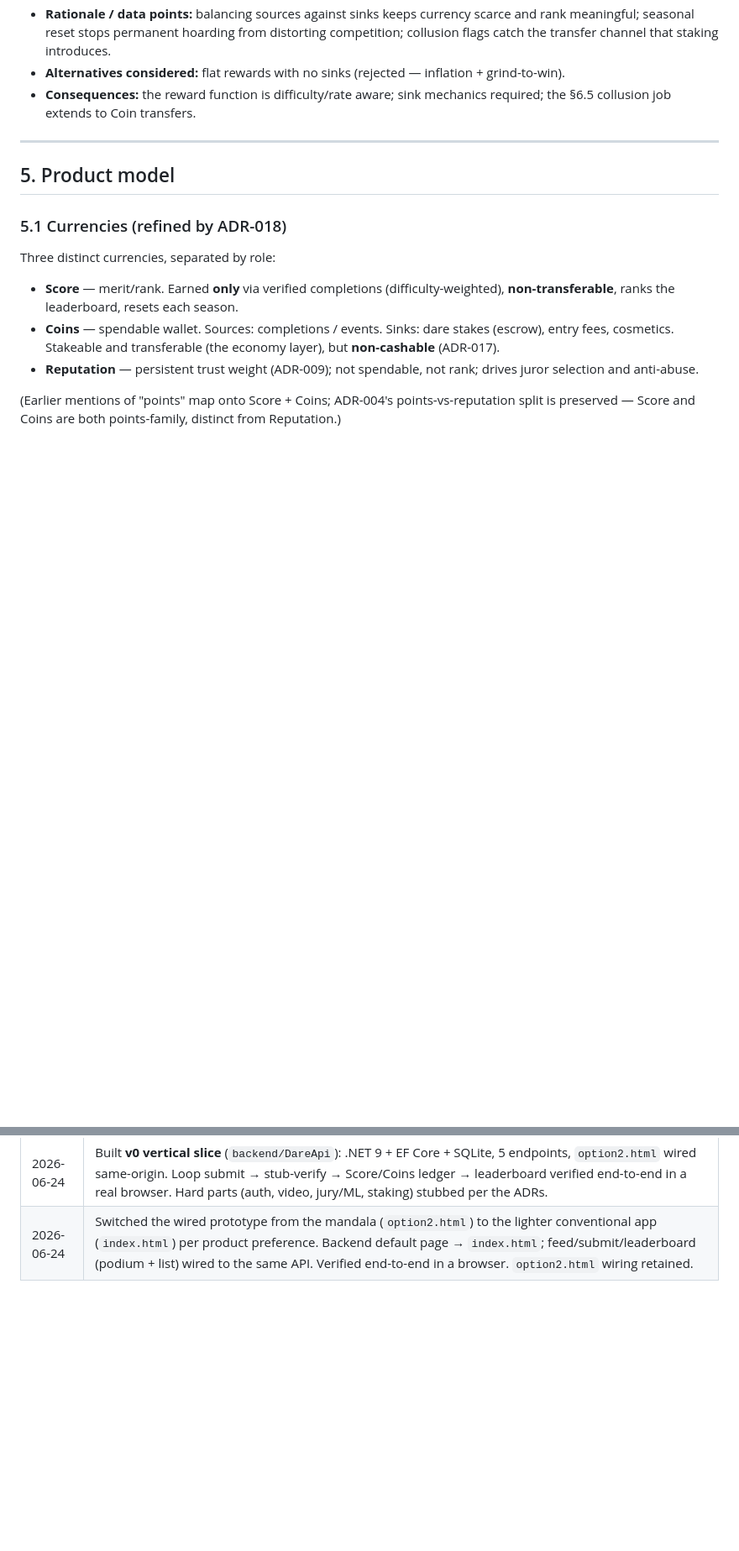
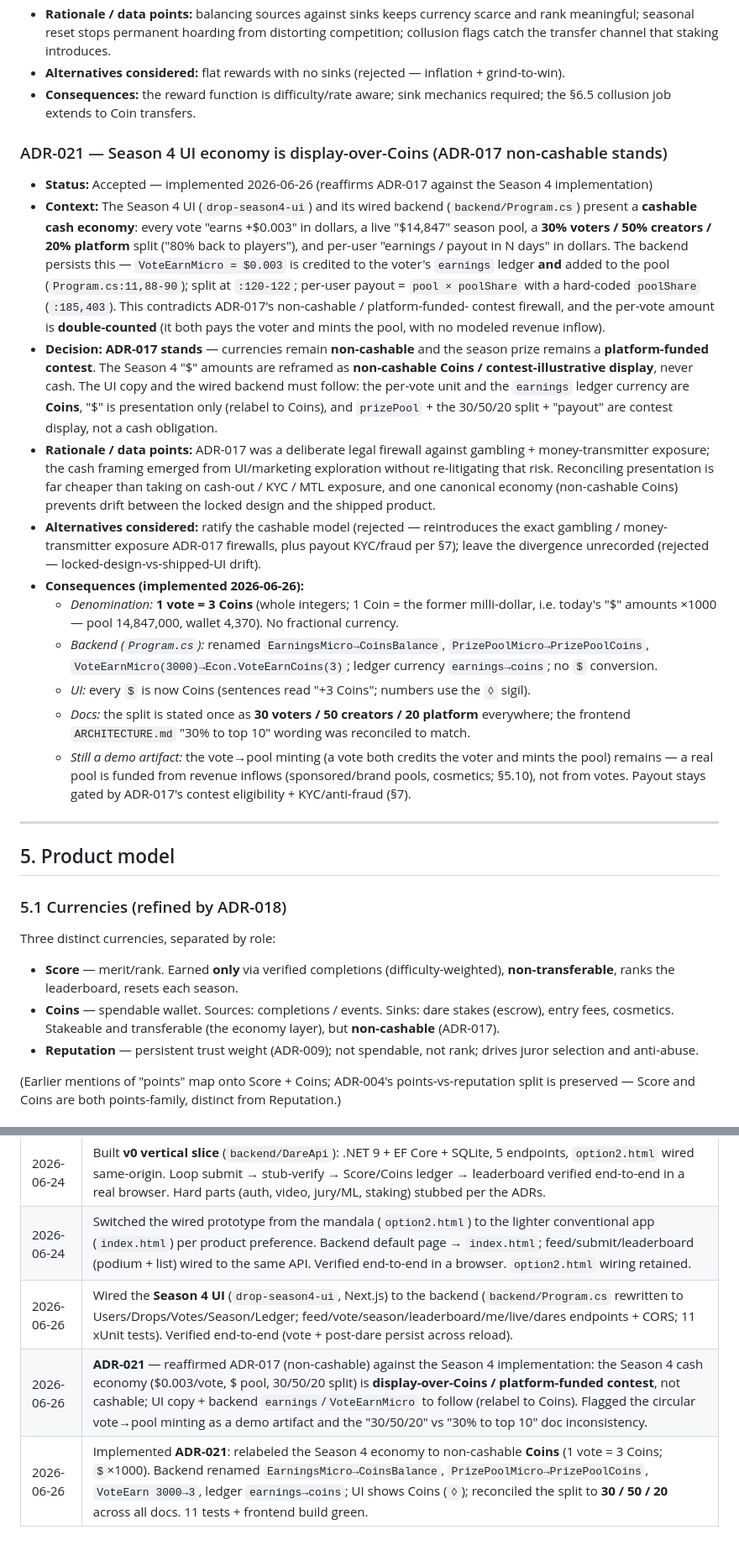
Before and after one commit to supriya06k/dare, a Markdown page: DESIGN.md, 2 parts joined by grey strips. Shown at 84% size. GitHub-like rendering; blank space fills up the shorter version.

```diff
--- a/DESIGN.md
+++ b/DESIGN.md
@@ -392,6 +392,43 @@ Consequences.**
 - **Consequences:** the reward function is difficulty/rate aware; sink mechanics required; the
   §6.5 collusion job extends to Coin transfers.
 
+### ADR-021 — Season 4 UI economy is display-over-Coins (ADR-017 non-cashable stands)
+- **Status:** Accepted — implemented 2026-06-26 (reaffirms ADR-017 against the Season 4 implementation)
+- **Context:** The Season 4 UI (`drop-season4-ui`) and its wired backend (`backend/Program.cs`)
+  present a **cashable cash economy**: every vote "earns +$0.003" in dollars, a live "$14,847"
+  season pool, a **30% voters / 50% creators / 20% platform** split ("80% back to players"), and
+  per-user "earnings / payout in N days" in dollars. The backend persists this — `VoteEarnMicro =
+  $0.003` is credited to the voter's `earnings` ledger **and** added to the pool
+  (`Program.cs:11,88-90`); split at `:120-122`; per-user payout = `pool × poolShare` with a
+  hard-coded `poolShare` (`:185,403`). This contradicts ADR-017's non-cashable / platform-funded-
+  contest firewall, and the per-vote amount is **double-counted** (it both pays the voter and mints
+  the pool, with no modeled revenue inflow).
+- **Decision:** **ADR-017 stands** — currencies remain **non-cashable** and the season prize
+  remains a **platform-funded contest**. The Season 4 "$" amounts are reframed as **non-cashable
+  Coins / contest-illustrative display**, never cash. The UI copy and the wired backend must follow:
+  the per-vote unit and the `earnings` ledger currency are **Coins**, "$" is presentation only
+  (relabel to Coins), and `prizePool` + the 30/50/20 split + "payout" are contest display, not a
+  cash obligation.
+- **Rationale / data points:** ADR-017 was a deliberate legal firewall against gambling +
+  money-transmitter exposure; the cash framing emerged from UI/marketing exploration without
+  re-litigating that risk. Reconciling presentation is far cheaper than taking on cash-out / KYC /
+  MTL exposure, and one canonical economy (non-cashable Coins) prevents drift between the locked
+  design and the shipped product.
+- **Alternatives considered:** ratify the cashable model (rejected — reintroduces the exact
+  gambling / money-transmitter exposure ADR-017 firewalls, plus payout KYC/fraud per §7); leave the
+  divergence unrecorded (rejected — locked-design-vs-shipped-UI drift).
+- **Consequences (implemented 2026-06-26):**
+  - *Denomination:* **1 vote = 3 Coins** (whole integers; 1 Coin = the former milli-dollar, i.e.
+    today's "$" amounts ×1000 — pool 14,847,000, wallet 4,370). No fractional currency.
+  - *Backend (`Program.cs`):* renamed `EarningsMicro→CoinsBalance`, `PrizePoolMicro→PrizePoolCoins`,
+    `VoteEarnMicro(3000)→Econ.VoteEarnCoins(3)`; ledger currency `earnings→coins`; no `$` conversion.
+  - *UI:* every `$` is now Coins (sentences read "+3 Coins"; numbers use the `◊` sigil).
+  - *Docs:* the split is stated once as **30 voters / 50 creators / 20 platform** everywhere; the
+    frontend `ARCHITECTURE.md` "30% to top 10" wording was reconciled to match.
+  - *Still a demo artifact:* the vote→pool minting (a vote both credits the voter and mints the pool)
+    remains — a real pool is funded from revenue inflows (sponsored/brand pools, cosmetics; §5.10),
+    not from votes. Payout stays gated by ADR-017's contest eligibility + KYC/anti-fraud (§7).
+
 ---
 
 ## 5. Product model
@@ -663,3 +702,6 @@ leaderboard, and the submit "rite." Minimal logic change to `option2.html`.
 | 2026-06-24 | Economy locked: ADR-017 (non-cashable currency + prize-as-contest gambling firewall), ADR-018 (Score vs Coins split), ADR-019 (bounty-first dare-stake escrow lifecycle), ADR-020 (anti-inflation/anti-farming). Added §5.10 (economy model) + §5.1 currency refinement; extended the data model (ledger `currency`, Dare escrow fields, EscrowHold). |
 | 2026-06-24 | Built **v0 vertical slice** (`backend/DareApi`): .NET 9 + EF Core + SQLite, 5 endpoints, `option2.html` wired same-origin. Loop submit → stub-verify → Score/Coins ledger → leaderboard verified end-to-end in a real browser. Hard parts (auth, video, jury/ML, staking) stubbed per the ADRs. |
 | 2026-06-24 | Switched the wired prototype from the mandala (`option2.html`) to the lighter conventional app (`index.html`) per product preference. Backend default page → `index.html`; feed/submit/leaderboard (podium + list) wired to the same API. Verified end-to-end in a browser. `option2.html` wiring retained. |
+| 2026-06-26 | Wired the **Season 4 UI** (`drop-season4-ui`, Next.js) to the backend (`backend/Program.cs` rewritten to Users/Drops/Votes/Season/Ledger; feed/vote/season/leaderboard/me/live/dares endpoints + CORS; 11 xUnit tests). Verified end-to-end (vote + post-dare persist across reload). |
+| 2026-06-26 | **ADR-021** — reaffirmed ADR-017 (non-cashable) against the Season 4 implementation: the Season 4 cash economy ($0.003/vote, $ pool, 30/50/20 split) is **display-over-Coins / platform-funded contest**, not cashable; UI copy + backend `earnings`/`VoteEarnMicro` to follow (relabel to Coins). Flagged the circular vote→pool minting as a demo artifact and the "30/50/20" vs "30% to top 10" doc inconsistency. |
+| 2026-06-26 | Implemented **ADR-021**: relabeled the Season 4 economy to non-cashable **Coins** (1 vote = 3 Coins; `$`×1000). Backend renamed `EarningsMicro→CoinsBalance`, `PrizePoolMicro→PrizePoolCoins`, `VoteEarn 3000→3`, ledger `earnings→coins`; UI shows Coins (`◊`); reconciled the split to **30 / 50 / 20** across all docs. 11 tests + frontend build green. |
```
Also changed, not shown: other parts of DESIGN.md (+3 -1 lines), ARCHITECTURE.md (added, +216 -0 lines).
